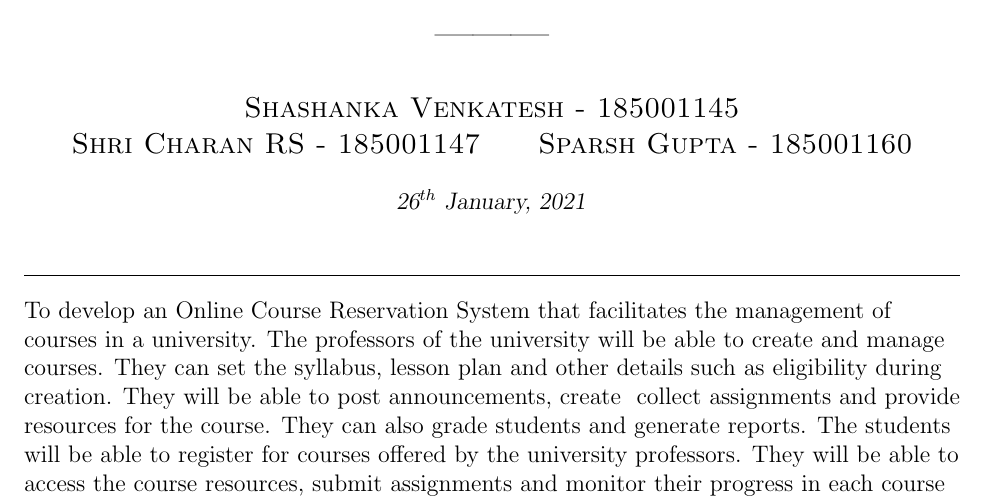
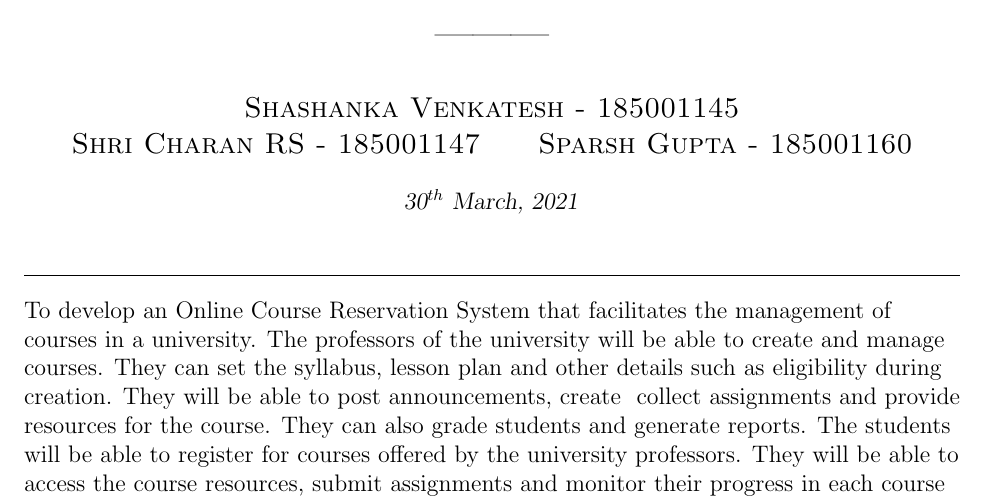
Before and after one commit to Shashanka127/Online-Course-Management-System, a LaTeX document (Problem Statement.tex): part of the page, cut so that both start at the same text. Compiled offline with pdfLaTeX.

Commit message:
Revised Problem Statement (v1.1)

```diff
--- a/Problem Statement.tex
+++ b/Problem Statement.tex
@@ -4,7 +4,7 @@
 \usepackage{custom}
 
 % Inserting Document Header
-\documentheader{PROBLEM STATEMENT}{Version 1.1}{26$^{th}$ January, 2021}
+\documentheader{PROBLEM STATEMENT}{Version 1.1}{30$^{th}$ March, 2021}
 
 \begin{document}
 \maketitle
```
Also changed, not shown: Problem Statement.pdf.
